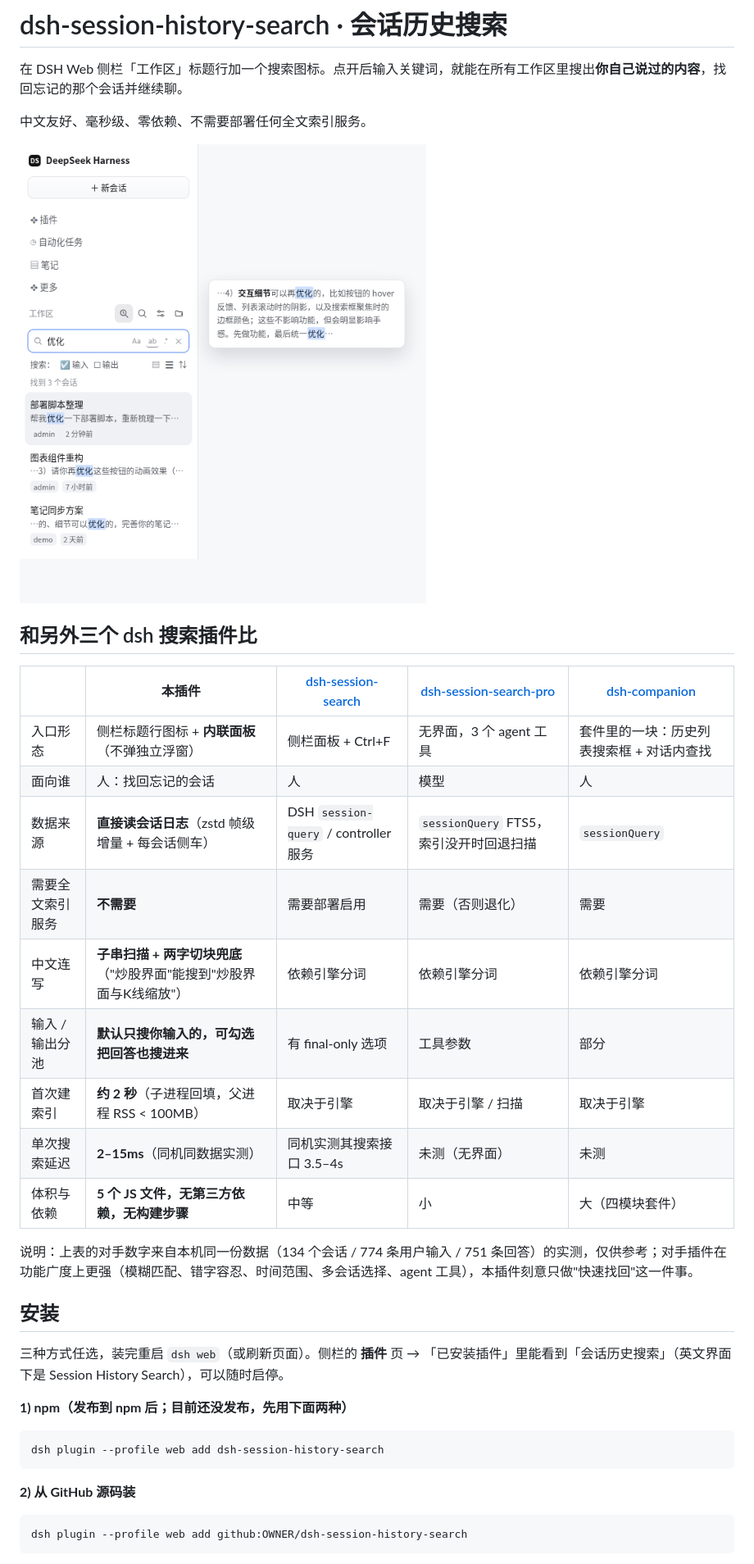
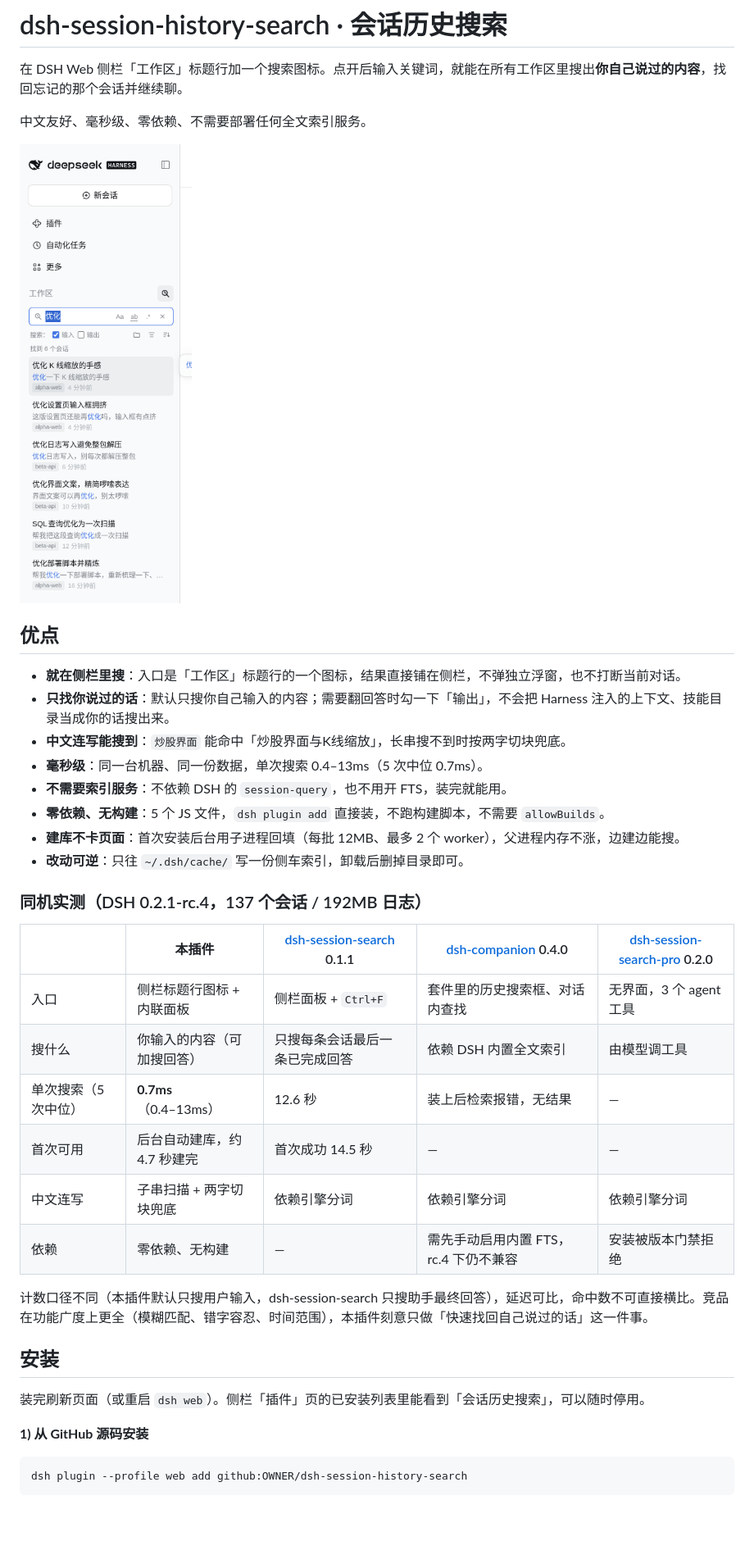
Before and after one commit to sukirk/dsh-find-history, a Markdown page: README.md, the part around one of its changes. Shown at 82% size. GitHub-like rendering; pictures changed too: docs/preview.png; blank space fills up the shorter version.

Commit message:
docs: real screenshots, strengths-first README, measured competitor numbers

````diff
--- a/README.md
+++ b/README.md
@@ -6,33 +6,35 @@
 
 ![预览](docs/preview.png)
 
-## 和另外三个 dsh 搜索插件比
+## 优点
 
-| | **本插件** | [dsh-session-search](https://github.com/Ziminli/dsh-session-search) | [dsh-session-search-pro](https://github.com/LeslieWylie/dsh-session-search-pro) | [dsh-companion](https://github.com/beijingwahw/dsh-companion) |
+- **就在侧栏里搜**：入口是「工作区」标题行的一个图标，结果直接铺在侧栏，不弹独立浮窗，也不打断当前对话。
+- **只找你说过的话**：默认只搜你自己输入的内容；需要翻回答时勾一下「输出」，不会把 Harness 注入的上下文、技能目录当成你的话搜出来。
+- **中文连写能搜到**：`炒股界面` 能命中「炒股界面与K线缩放」，长串搜不到时按两字切块兜底。
+- **毫秒级**：同一台机器、同一份数据，单次搜索 0.4–13ms（5 次中位 0.7ms）。
+- **不需要索引服务**：不依赖 DSH 的 `session-query`，也不用开 FTS，装完就能用。
+- **零依赖、无构建**：5 个 JS 文件，`dsh plugin add` 直接装，不跑构建脚本，不需要 `allowBuilds`。
+- **建库不卡页面**：首次安装后台用子进程回填（每批 12MB、最多 2 个 worker），父进程内存不涨，边建边能搜。
+- **改动可逆**：只往 `~/.dsh/cache/` 写一份侧车索引，卸载后删掉目录即可。
+
+### 同机实测（DSH 0.2.1-rc.4，137 个会话 / 192MB 日志）
+
+| | **本插件** | [dsh-session-search](https://github.com/Ziminli/dsh-session-search) 0.1.1 | [dsh-companion](https://github.com/beijingwahw/dsh-companion) 0.4.0 | [dsh-session-search-pro](https://github.com/LeslieWylie/dsh-session-search-pro) 0.2.0 |
 | --- | --- | --- | --- | --- |
-| 入口形态 | 侧栏标题行图标 + **内联面板**（不弹独立浮窗） | 侧栏面板 + Ctrl+F | 无界面，3 个 agent 工具 | 套件里的一块：历史列表搜索框 + 对话内查找 |
-| 面向谁 | 人：找回忘记的会话 | 人 | 模型 | 人 |
-| 数据来源 | **直接读会话日志**（zstd 帧级增量 + 每会话侧车） | DSH `session-query` / controller 服务 | `sessionQuery` FTS5，索引没开时回退扫描 | `sessionQuery` |
-| 需要全文索引服务 | **不需要** | 需要部署启用 | 需要（否则退化） | 需要 |
-| 中文连写 | **子串扫描 + 两字切块兜底**（"炒股界面"能搜到"炒股界面与K线缩放"） | 依赖引擎分词 | 依赖引擎分词 | 依赖引擎分词 |
-| 输入 / 输出分池 | **默认只搜你输入的，可勾选把回答也搜进来** | 有 final-only 选项 | 工具参数 | 部分 |
-| 首次建索引 | **约 2 秒**（子进程回填，父进程 RSS < 100MB） | 取决于引擎 | 取决于引擎 / 扫描 | 取决于引擎 |
-| 单次搜索延迟 | **2–15ms**（同机同数据实测） | 同机实测其搜索接口 3.5–4s | 未测（无界面） | 未测 |
-| 体积与依赖 | **5 个 JS 文件，无第三方依赖，无构建步骤** | 中等 | 小 | 大（四模块套件） |
+| 入口 | 侧栏标题行图标 + 内联面板 | 侧栏面板 + `Ctrl+F` | 套件里的历史搜索框、对话内查找 | 无界面，3 个 agent 工具 |
+| 搜什么 | 你输入的内容（可加搜回答） | 只搜每条会话最后一条已完成回答 | 依赖 DSH 内置全文索引 | 由模型调工具 |
+| 单次搜索（5 次中位） | **0.7ms**（0.4–13ms） | 12.6 秒 | 装上后检索报错，无结果 | — |
+| 首次可用 | 后台自动建库，约 4.7 秒建完 | 首次成功 14.5 秒 | — | — |
+| 中文连写 | 子串扫描 + 两字切块兜底 | 依赖引擎分词 | 依赖引擎分词 | 依赖引擎分词 |
+| 依赖 | 零依赖、无构建 | — | 需先手动启用内置 FTS，rc.4 下仍不兼容 | 安装被版本门禁拒绝 |
 
-说明：上表的对手数字来自本机同一份数据（134 个会话 / 774 条用户输入 / 751 条回答）的实测，仅供参考；对手插件在功能广度上更强（模糊匹配、错字容忍、时间范围、多会话选择、agent 工具），本插件刻意只做"快速找回"这一件事。
+计数口径不同（本插件默认只搜用户输入，dsh-session-search 只搜助手最终回答），延迟可比，命中数不可直接横比。竞品在功能广度上更全（模糊匹配、错字容忍、时间范围），本插件刻意只做「快速找回自己说过的话」这一件事。
 
 ## 安装
 
-三种方式任选，装完重启 `dsh web`（或刷新页面）。侧栏的 **插件** 页 → 「已安装插件」里能看到「会话历史搜索」（英文界面下是 Session History Search），可以随时启停。
+装完刷新页面（或重启 `dsh web`）。侧栏「插件」页的已安装列表里能看到「会话历史搜索」，可以随时停用。
 
-**1) npm（发布到 npm 后；目前还没发布，先用下面两种）**
-
-```bash
-dsh plugin --profile web add dsh-session-history-search
-```
-
-**2) 从 GitHub 源码装**
+**1) 从 GitHub 源码安装**
 
 ```bash
 dsh plugin --profile web add github:OWNER/dsh-session-history-search
````
Also changed, not shown: other parts of README.md (+5 -17 lines), INSTALL_GUIDE.md (+2 -10 lines), README.en.md (+26 -27 lines), docs/preview-hover.png (added).
